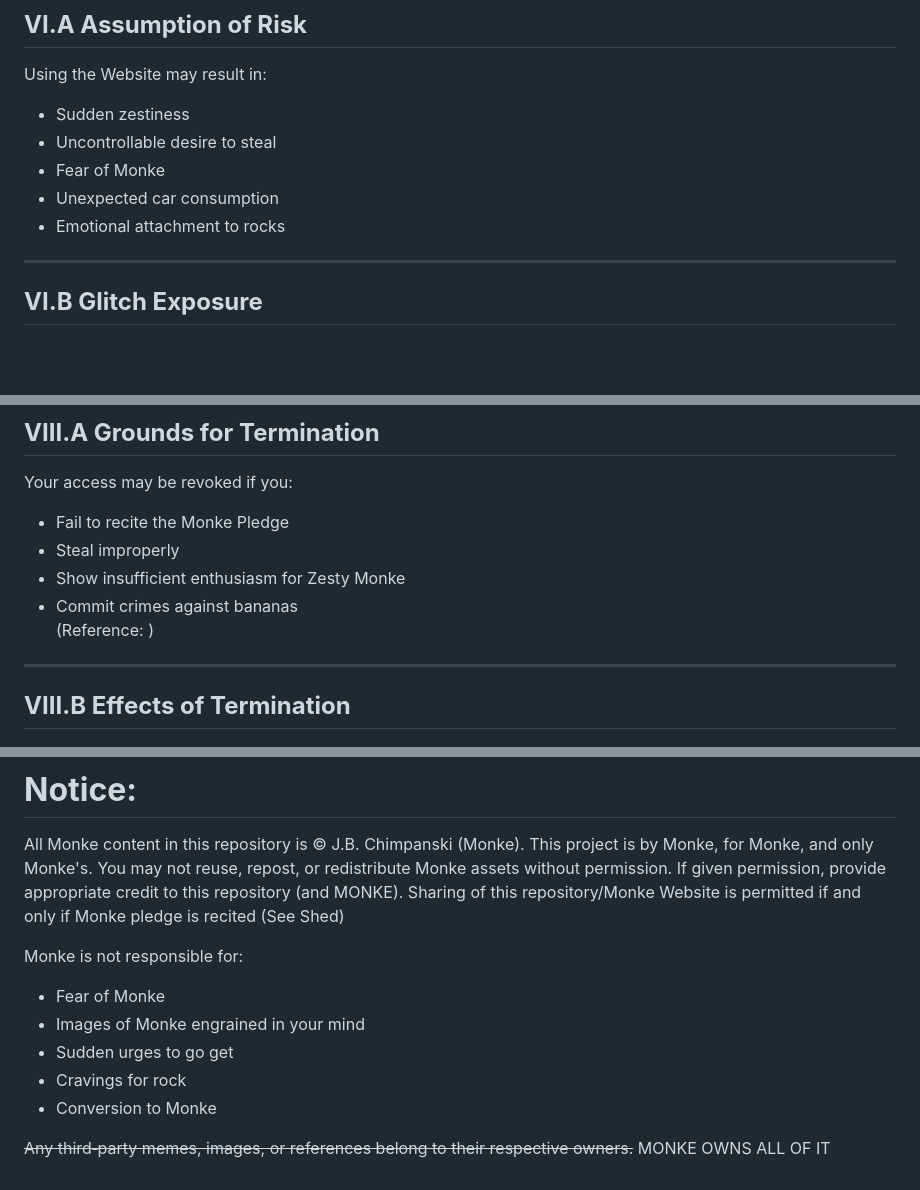
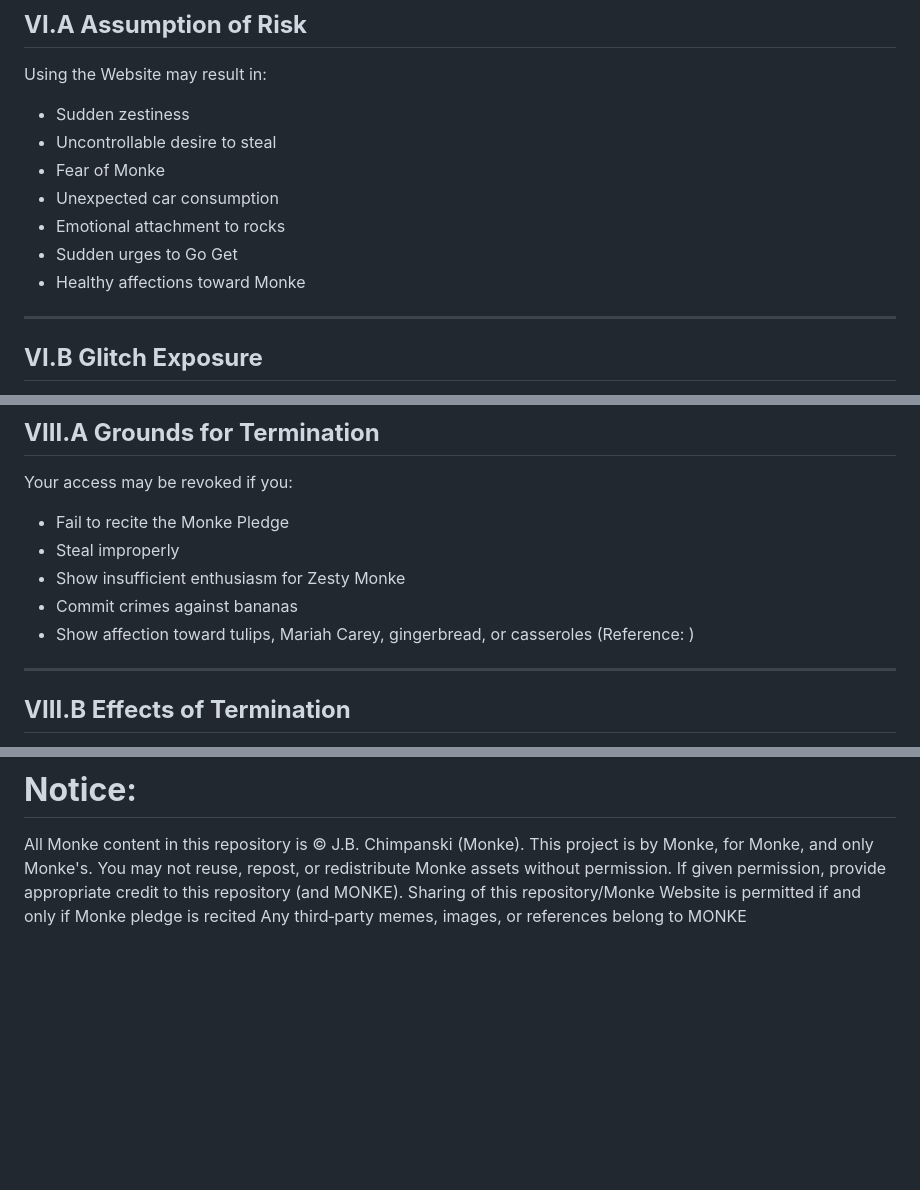
Before and after one commit to MonkeEatRock/MONKE, a Markdown page: Terms & Conditions.md, 3 parts joined by grey strips. GitHub-like rendering; blank space fills up the shorter version.

```diff
--- a/Terms & Conditions.md
+++ b/Terms & Conditions.md
@@ -136,6 +136,8 @@ Using the Website may result in:
 * Fear of Monke
 * Unexpected car consumption
 * Emotional attachment to rocks
+* Sudden urges to Go Get
+* Healthy affections toward Monke
 
 ---
 
@@ -183,6 +185,7 @@ Your access may be revoked if you:
 - Steal improperly
 - Show insufficient enthusiasm for Zesty Monke
 - Commit crimes against bananas
+- Show affection toward tulips, Mariah Carey, gingerbread, or casseroles
 (Reference: )
 
 ---
@@ -221,14 +224,5 @@ For questions, concerns, or banana donations, contact:
 All Monke content in this repository is © J.B. Chimpanski (Monke).
 This project is by Monke, for Monke, and only Monke's.
 You may not reuse, repost, or redistribute Monke assets without permission. If given permission, provide appropriate credit to this repository (and MONKE).
-Sharing of this repository/Monke Website is permitted if and only if Monke pledge is recited (See Shed)
-
-Monke is not responsible for:
-
-   - Fear of Monke
-   - Images of Monke engrained in your mind
-   - Sudden urges to go get
-   - Cravings for rock
-   - Conversion to Monke
-
-~~Any third‑party memes, images, or references belong to their respective owners.~~ MONKE OWNS ALL OF IT
+Sharing of this repository/Monke Website is permitted if and only if Monke pledge is recited
+Any third‑party memes, images, or references belong to MONKE
```
